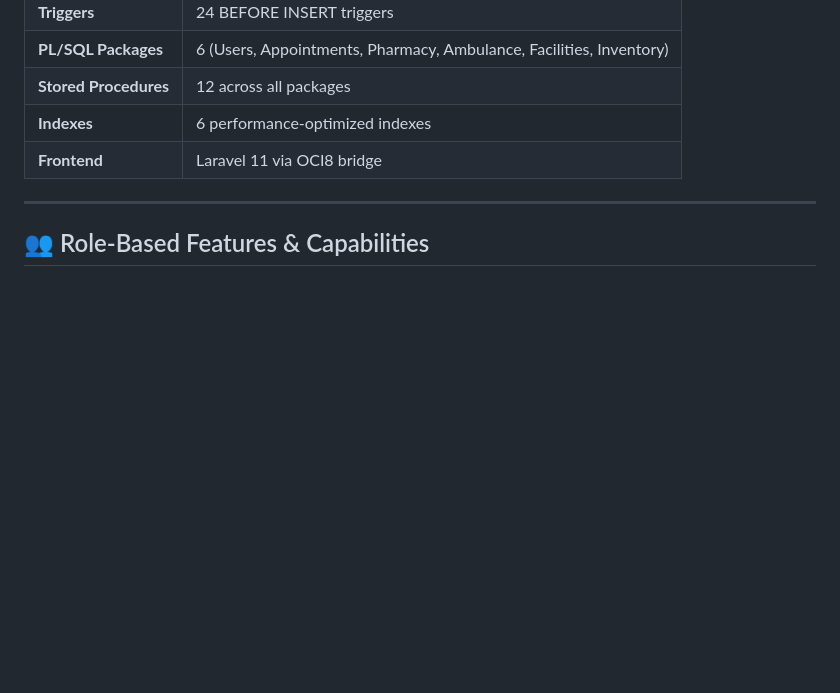
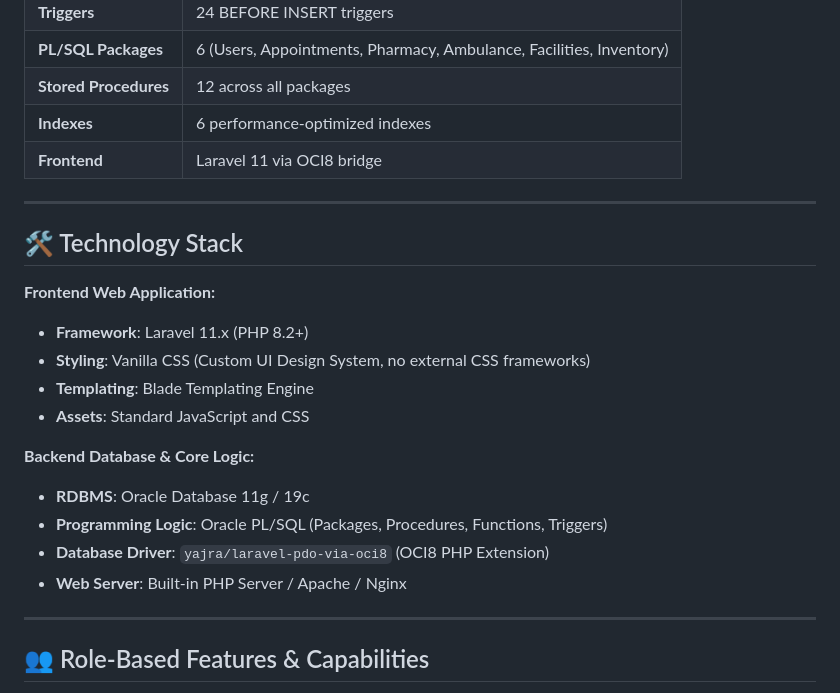
Before and after one commit to AbirHasanArko/HelloMed-DB, a Markdown page: README.md, the part around the change. Rendered like a GitHub page; blank space fills up the shorter version.

Commit message:
docs: add technology stack information

```diff
--- a/README.md
+++ b/README.md
@@ -93,6 +93,22 @@ All core logic, tables, sequences, triggers, and data manipulation rules are def
 | **Stored Procedures** | 12 across all packages |
 | **Indexes** | 6 performance-optimized indexes |
 | **Frontend** | Laravel 11 via OCI8 bridge |
+
+---
+
+## 🛠️ Technology Stack
+
+**Frontend Web Application:**
+- **Framework**: Laravel 11.x (PHP 8.2+)
+- **Styling**: Vanilla CSS (Custom UI Design System, no external CSS frameworks)
+- **Templating**: Blade Templating Engine
+- **Assets**: Standard JavaScript and CSS
+
+**Backend Database & Core Logic:**
+- **RDBMS**: Oracle Database 11g / 19c
+- **Programming Logic**: Oracle PL/SQL (Packages, Procedures, Functions, Triggers)
+- **Database Driver**: `yajra/laravel-pdo-via-oci8` (OCI8 PHP Extension)
+- **Web Server**: Built-in PHP Server / Apache / Nginx
 
 ---
 
```
